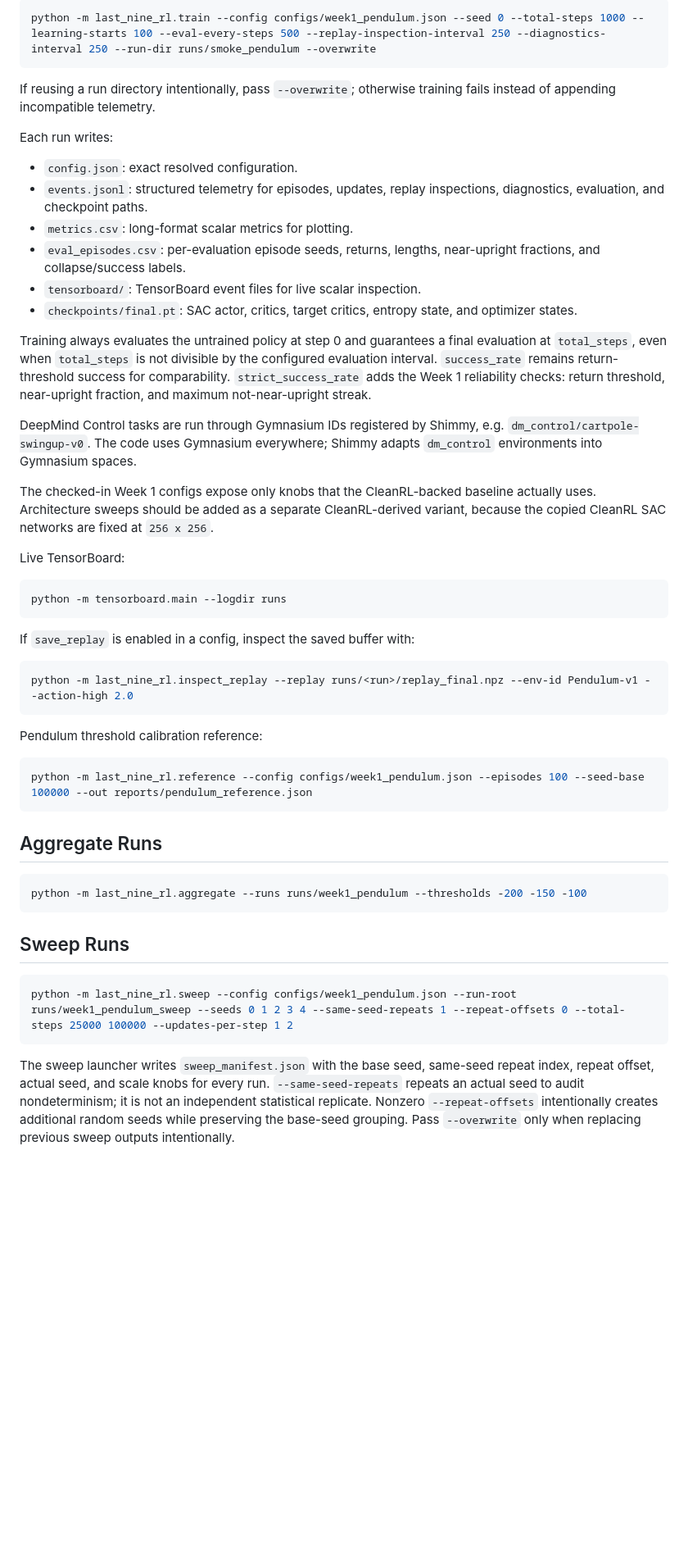
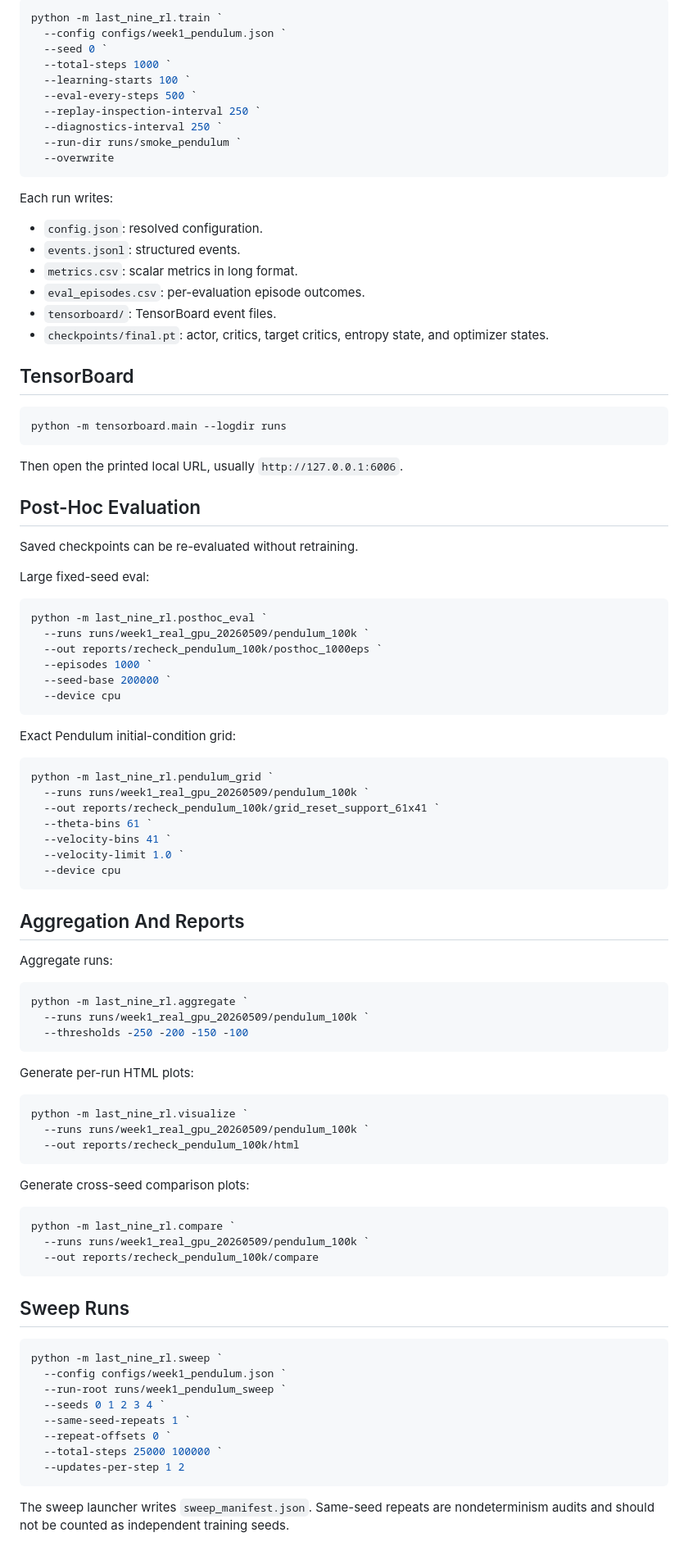
Before and after one commit to alasleimi/tum-adlr-ss26-13, a Markdown page: README.md, the part around one of its changes. Shown at 82% size. GitHub-like rendering; blank space fills up the shorter version.

Commit message:
Document setup and Pendulum 100k results

````diff
--- a/README.md
+++ b/README.md
@@ -23,55 +140,99 @@ For a short smoke run:
 
 ```powershell
-python -m last_nine_rl.train --config configs/week1_pendulum.json --seed 0 --total-steps 1000 --learning-starts 100 --eval-every-steps 500 --replay-inspection-interval 250 --diagnostics-interval 250 --run-dir runs/smoke_pendulum --overwrite
+python -m last_nine_rl.train `
+  --config configs/week1_pendulum.json `
+  --seed 0 `
+  --total-steps 1000 `
+  --learning-starts 100 `
+  --eval-every-steps 500 `
+  --replay-inspection-interval 250 `
+  --diagnostics-interval 250 `
+  --run-dir runs/smoke_pendulum `
+  --overwrite
 ```
-
-If reusing a run directory intentionally, pass `--overwrite`; otherwise training fails instead of appending incompatible telemetry.
 
 Each run writes:
 
-- `config.json`: exact resolved configuration.
-- `events.jsonl`: structured telemetry for episodes, updates, replay inspections, diagnostics, evaluation, and checkpoint paths.
-- `metrics.csv`: long-format scalar metrics for plotting.
-- `eval_episodes.csv`: per-evaluation episode seeds, returns, lengths, near-upright fractions, and collapse/success labels.
-- `tensorboard/`: TensorBoard event files for live scalar inspection.
-- `checkpoints/final.pt`: SAC actor, critics, target critics, entropy state, and optimizer states.
+- `config.json`: resolved configuration.
+- `events.jsonl`: structured events.
+- `metrics.csv`: scalar metrics in long format.
+- `eval_episodes.csv`: per-evaluation episode outcomes.
+- `tensorboard/`: TensorBoard event files.
+- `checkpoints/final.pt`: actor, critics, target critics, entropy state, and optimizer states.
 
-Training always evaluates the untrained policy at step 0 and guarantees a final evaluation at `total_steps`, even when `total_steps` is not divisible by the configured evaluation interval.
-`success_rate` remains return-threshold success for comparability. `strict_success_rate` adds the Week 1 reliability checks: return threshold, near-upright fraction, and maximum not-near-upright streak.
-
-DeepMind Control tasks are run through Gymnasium IDs registered by Shimmy, e.g. `dm_control/cartpole-swingup-v0`. The code uses Gymnasium everywhere; Shimmy adapts `dm_control` environments into Gymnasium spaces.
-
-The checked-in Week 1 configs expose only knobs that the CleanRL-backed baseline actually uses. Architecture sweeps should be added as a separate CleanRL-derived variant, because the copied CleanRL SAC networks are fixed at `256 x 256`.
-
-Live TensorBoard:
+## TensorBoard
 
 ```powershell
 python -m tensorboard.main --logdir runs
 ```
 
-If `save_replay` is enabled in a config, inspect the saved buffer with:
+Then open the printed local URL, usually `http://127.0.0.1:6006`.
+
+## Post-Hoc Evaluation
+
+Saved checkpoints can be re-evaluated without retraining.
+
+Large fixed-seed eval:
 
 ```powershell
-python -m last_nine_rl.inspect_replay --replay runs/<run>/replay_final.npz --env-id Pendulum-v1 --action-high 2.0
+python -m last_nine_rl.posthoc_eval `
+  --runs runs/week1_real_gpu_20260509/pendulum_100k `
+  --out reports/recheck_pendulum_100k/posthoc_1000eps `
+  --episodes 1000 `
+  --seed-base 200000 `
+  --device cpu
 ```
 
-Pendulum threshold calibration reference:
+Exact Pendulum initial-condition grid:
 
 ```powershell
-python -m last_nine_rl.reference --config configs/week1_pendulum.json --episodes 100 --seed-base 100000 --out reports/pendulum_reference.json
+python -m last_nine_rl.pendulum_grid `
+  --runs runs/week1_real_gpu_20260509/pendulum_100k `
+  --out reports/recheck_pendulum_100k/grid_reset_support_61x41 `
+  --theta-bins 61 `
+  --velocity-bins 41 `
+  --velocity-limit 1.0 `
+  --device cpu
 ```
 
-## Aggregate Runs
+## Aggregation And Reports
+
+Aggregate runs:
 
 ```powershell
-python -m last_nine_rl.aggregate --runs runs/week1_pendulum --thresholds -200 -150 -100
+python -m last_nine_rl.aggregate `
+  --runs runs/week1_real_gpu_20260509/pendulum_100k `
+  --thresholds -250 -200 -150 -100
+```
+
+Generate per-run HTML plots:
+
+```powershell
+python -m last_nine_rl.visualize `
+  --runs runs/week1_real_gpu_20260509/pendulum_100k `
+  --out reports/recheck_pendulum_100k/html
+```
+
+Generate cross-seed comparison plots:
+
+```powershell
+python -m last_nine_rl.compare `
+  --runs runs/week1_real_gpu_20260509/pendulum_100k `
+  --out reports/recheck_pendulum_100k/compare
 ```
 
 ## Sweep Runs
 
 ```powershell
-python -m last_nine_rl.sweep --config configs/week1_pendulum.json --run-root runs/week1_pendulum_sweep --seeds 0 1 2 3 4 --same-seed-repeats 1 --repeat-offsets 0 --total-steps 25000 100000 --updates-per-step 1 2
+python -m last_nine_rl.sweep `
+  --config configs/week1_pendulum.json `
+  --run-root runs/week1_pendulum_sweep `
+  --seeds 0 1 2 3 4 `
+  --same-seed-repeats 1 `
+  --repeat-offsets 0 `
+  --total-steps 25000 100000 `
+  --updates-per-step 1 2
 ```
 
-The sweep launcher writes `sweep_manifest.json` with the base seed, same-seed repeat index, repeat offset, actual seed, and scale knobs for every run. `--same-seed-repeats` repeats an actual seed to audit nondeterminism; it is not an independent statistical replicate. Nonzero `--repeat-offsets` intentionally creates additional random seeds while preserving the base-seed grouping. Pass `--overwrite` only when replacing previous sweep outputs intentionally.
+The sweep launcher writes `sweep_manifest.json`. Same-seed repeats are nondeterminism audits and should not be counted as independent training seeds.
 
````
Also changed, not shown: other parts of README.md (+133 -29 lines), docs/pendulum_100k_results.md (added, +194 -0 lines).
